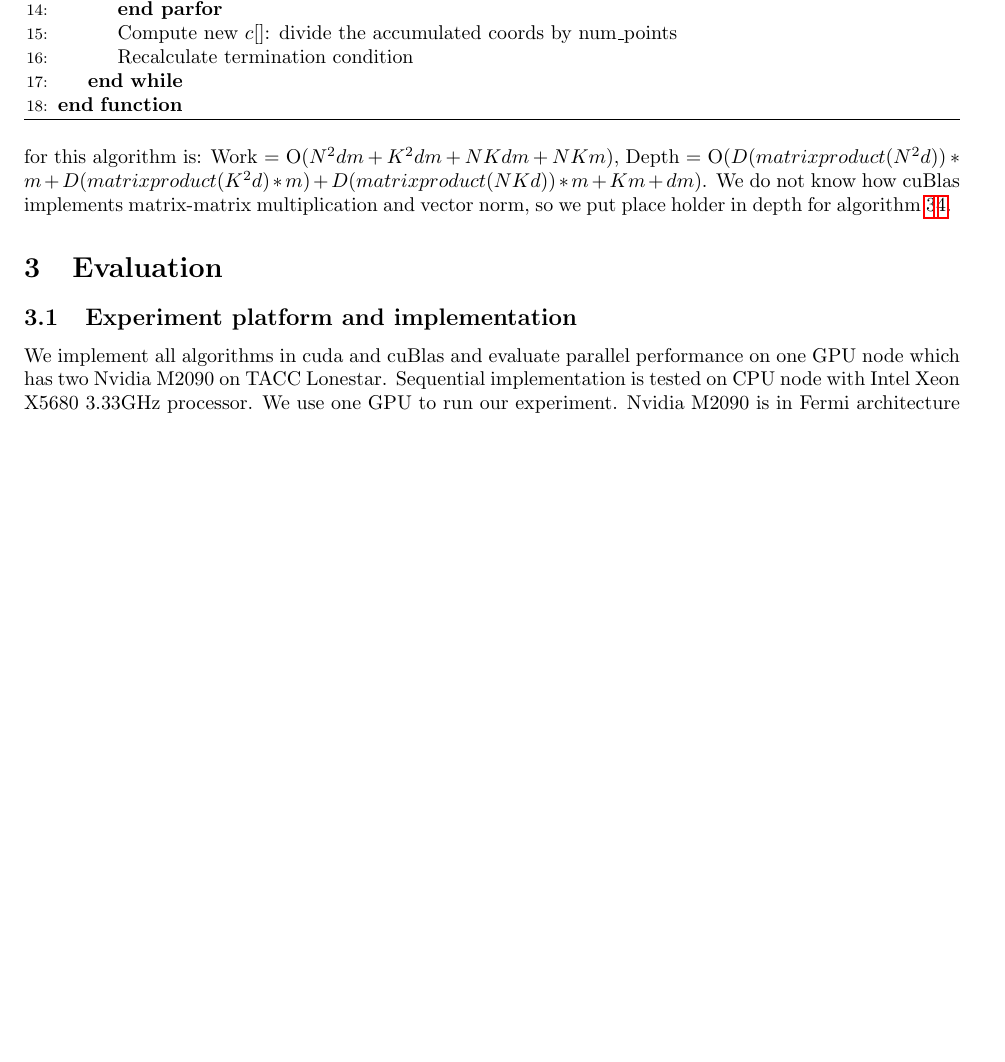
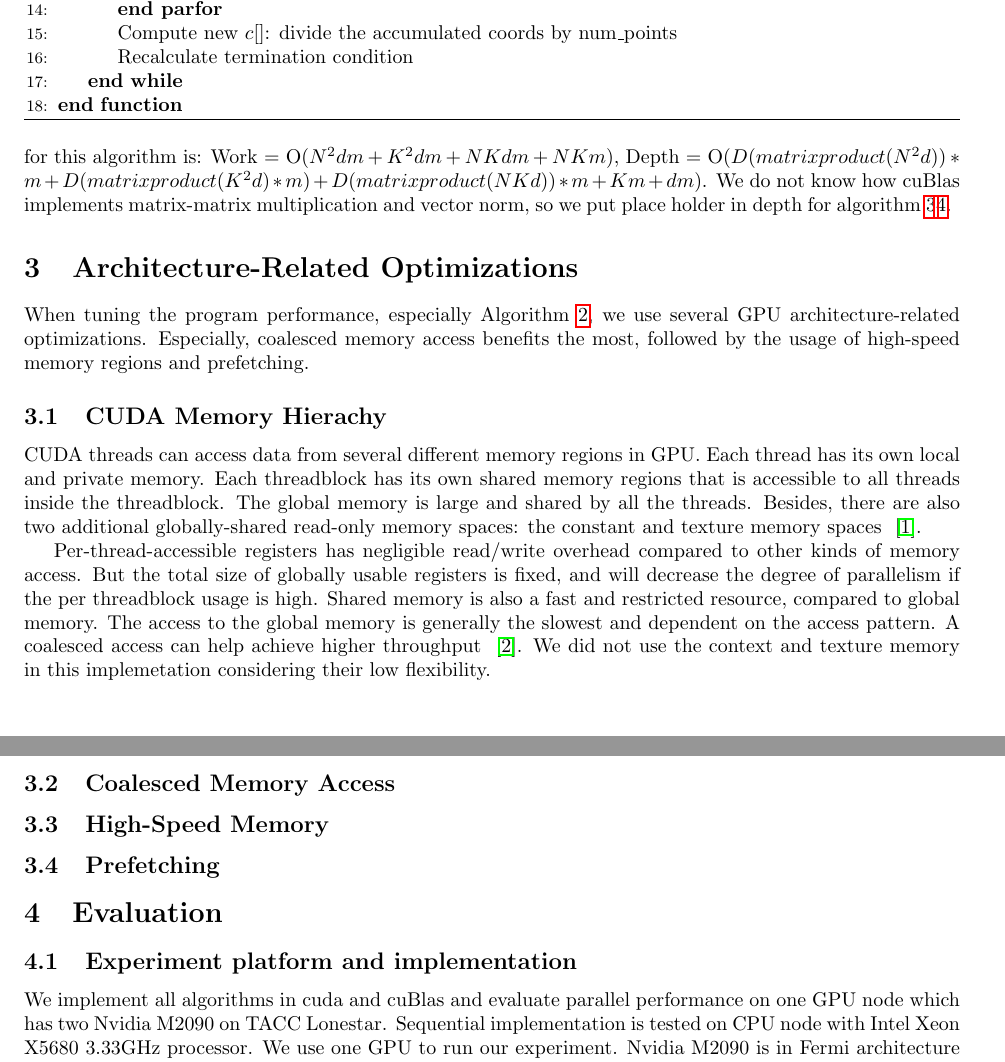
Before and after one commit to pkuwalter/kmeans_parallel, a LaTeX document (doc/final_report/final_report.tex, which reads doc/final_report/optimization.tex): part of page 3 of 6 before the commit and two parts of pages 3 and 4 of 6 after it, the two joined at a grey line, cut so that both start at the same text, the shorter picture padded with empty space. Compiled offline with pdfLaTeX.

Commit message:
section optimization

```diff
--- a/doc/final_report/final_report.tex
+++ b/doc/final_report/final_report.tex
@@ -9,6 +9,7 @@
 \usepackage{geometry}
 \usepackage{multirow}
 \usepackage{graphicx}
+\usepackage{xspace}
 \geometry{margin=1in}
 
 \begin{document}
--- /dev/null
+++ b/doc/final_report/optimization.tex
@@ -0,0 +1,33 @@
+\section{Architecture-Related Optimizations}
+\label{s:optimization}
+
+When tuning the program performance, especially Algorithm~\ref{par}, we use several
+GPU architecture-related optimizations. Especially, coalesced memory access
+benefits the most, followed by the usage of high-speed memory regions and
+prefetching.
+
+\subsection{CUDA Memory Hierachy}
+
+CUDA threads can access data from several different memory regions in GPU. Each
+thread has its own local and private memory. Each \TB has its own shared
+memory regions that is accessible to all threads inside the \TB. The
+global memory is large and shared by all the threads. Besides, there are also two
+additional globally-shared read-only memory spaces: the constant and texture memory
+spaces ~\cite{cuda-program-guide}.
+
+Per-thread-accessible registers has negligible read/write overhead compared to
+other kinds of memory access. But the total size of globally usable registers is
+fixed, and will decrease the degree of parallelism if the per \TB usage is high.
+Shared memory is also a fast and restricted resource, compared to global memory.
+The access to the global memory is generally the slowest and dependent on the
+access pattern. A coalesced access can help achieve higher throughput
+~\cite{kepler-tuning}. We did not use the context and texture memory in this
+implemetation considering their low flexibility.
+
+
+\subsection{Coalesced Memory Access}
+
+\subsection{High-Speed Memory}
+
+
+\subsection{Prefetching}
```
Also changed, not shown: doc/final_report/bibliography.bib (+12 -0 lines), doc/final_report/final_report.tex (4 more changed lines).
